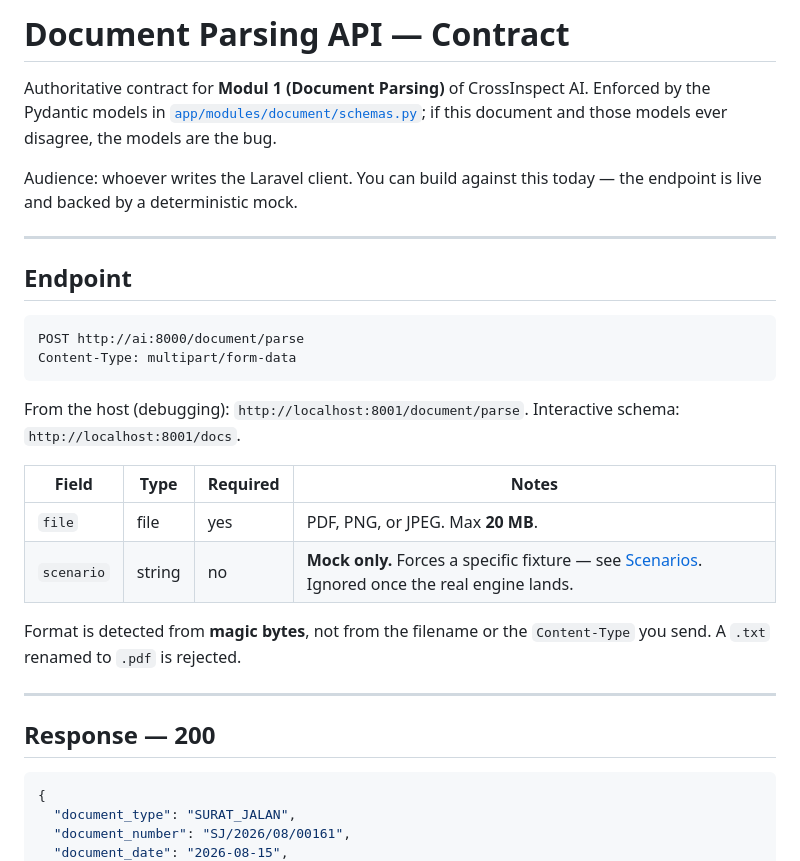
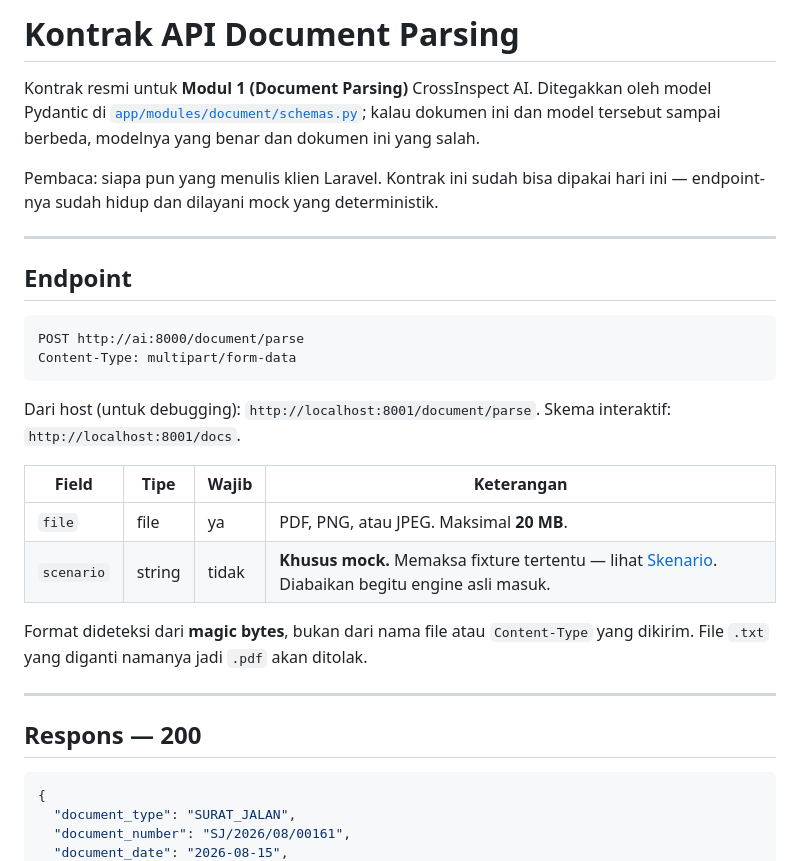
Before and after one commit to Federico2884/CrossInspect-AIC, a Markdown page: ai/CONTRACT.md, the part around one of its changes. GitHub-like rendering.

````diff
--- a/ai/CONTRACT.md
+++ b/ai/CONTRACT.md
@@ -1,11 +1,11 @@
-# Document Parsing API — Contract
+# Kontrak API Document Parsing
 
-Authoritative contract for **Modul 1 (Document Parsing)** of CrossInspect AI.
-Enforced by the Pydantic models in [`app/modules/document/schemas.py`](app/modules/document/schemas.py);
-if this document and those models ever disagree, the models are the bug.
+Kontrak resmi untuk **Modul 1 (Document Parsing)** CrossInspect AI.
+Ditegakkan oleh model Pydantic di [`app/modules/document/schemas.py`](app/modules/document/schemas.py);
+kalau dokumen ini dan model tersebut sampai berbeda, modelnya yang benar dan dokumen ini yang salah.
 
-Audience: whoever writes the Laravel client. You can build against this today —
-the endpoint is live and backed by a deterministic mock.
+Pembaca: siapa pun yang menulis klien Laravel. Kontrak ini sudah bisa dipakai hari ini —
+endpoint-nya sudah hidup dan dilayani mock yang deterministik.
 
 ---
 
@@ -16,20 +16,20 @@ POST http://ai:8000/document/parse
 Content-Type: multipart/form-data
 ```
 
-From the host (debugging): `http://localhost:8001/document/parse`.
-Interactive schema: `http://localhost:8001/docs`.
+Dari host (untuk debugging): `http://localhost:8001/document/parse`.
+Skema interaktif: `http://localhost:8001/docs`.
 
-| Field | Type | Required | Notes |
+| Field | Tipe | Wajib | Keterangan |
 |---|---|---|---|
-| `file` | file | yes | PDF, PNG, or JPEG. Max **20 MB**. |
-| `scenario` | string | no | **Mock only.** Forces a specific fixture — see [Scenarios](#scenarios). Ignored once the real engine lands. |
+| `file` | file | ya | PDF, PNG, atau JPEG. Maksimal **20 MB**. |
+| `scenario` | string | tidak | **Khusus mock.** Memaksa fixture tertentu — lihat [Skenario](#skenario). Diabaikan begitu engine asli masuk. |
 
-Format is detected from **magic bytes**, not from the filename or the
-`Content-Type` you send. A `.txt` renamed to `.pdf` is rejected.
+Format dideteksi dari **magic bytes**, bukan dari nama file atau `Content-Type` yang
+dikirim. File `.txt` yang diganti namanya jadi `.pdf` akan ditolak.
 
 ---
 
-## Response — 200
+## Respons — 200
 
 ```json
 {
````
Also changed, not shown: other parts of ai/CONTRACT.md (+73 -70 lines).
